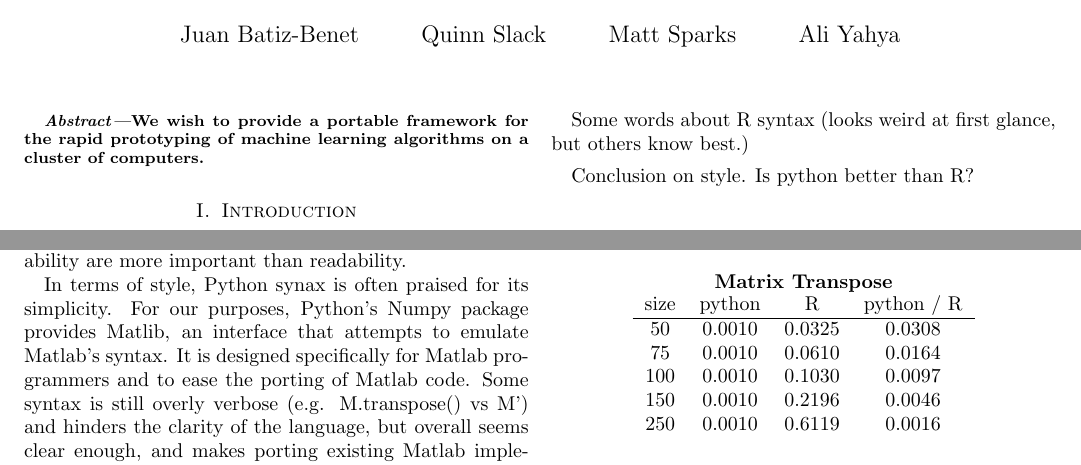
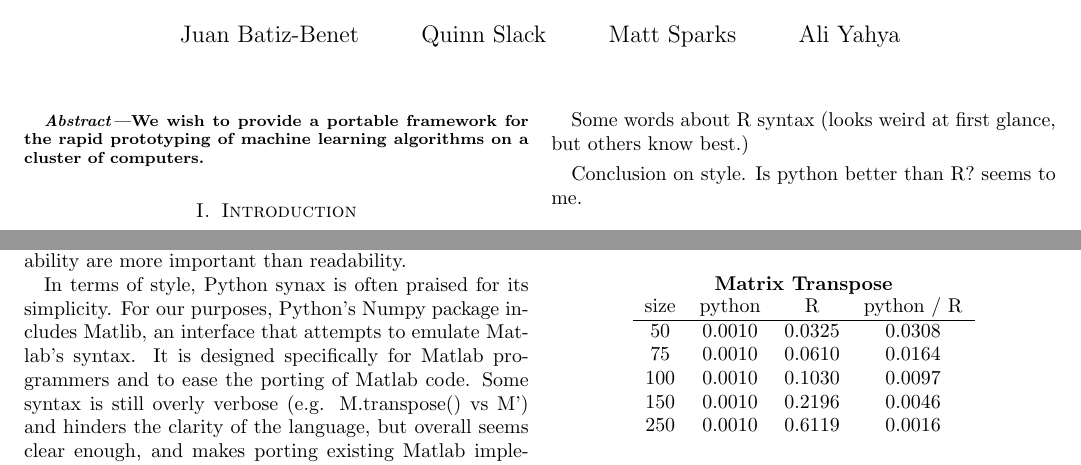
Before and after one commit to ali01/qjam, a LaTeX paper (report/report.tex): two parts of page 1 of 2, joined at a grey line, cut so that both start at the same text. Compiled offline with pdfLaTeX.

Commit message:
Style benchmarks

```diff
--- a/report/report.tex
+++ b/report/report.tex
@@ -107,11 +107,11 @@ portable?)
 
 When prototyping algorithms, the clarity of a language plays a significant role.  Matlab's simplicity and conciseness, yielding very clear and readable code, can significantly reduce implementation bugs and ads minimal overhead to expressing the algorithm in code. This is not the case for languages like C++, where performance and reliability are more important than readability.
 
-In terms of style, Python synax is often praised for its simplicity. For our purposes, Python's Numpy package provides Matlib, an interface that attempts to emulate Matlab's syntax. It is designed  specifically for Matlab programmers and to ease the porting of Matlab code. Some syntax is still overly verbose (e.g. M.transpose() vs M') and hinders the clarity of the language, but overall seems clear enough, and makes porting existing Matlab implementations easy.
+In terms of style, Python synax is often praised for its simplicity. For our purposes, Python's Numpy package includes Matlib, an interface that attempts to emulate Matlab's syntax. It is designed  specifically for Matlab programmers and to ease the porting of Matlab code. Some syntax is still overly verbose (e.g. M.transpose() vs M') and hinders the clarity of the language, but overall seems clear enough, and makes porting existing Matlab implementations easy.
 
 Some words about R syntax (looks weird at first glance, but others know best.)
 
-Conclusion on style. Is python better than R?
+Conclusion on style. Is python better than R? seems to me.
 
 \subsection{Performance Benchmarks}
 
```
